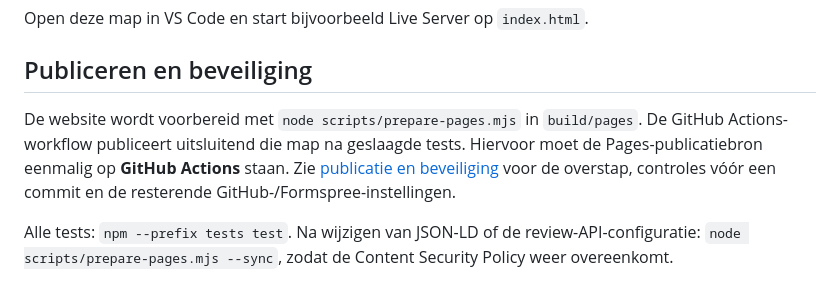
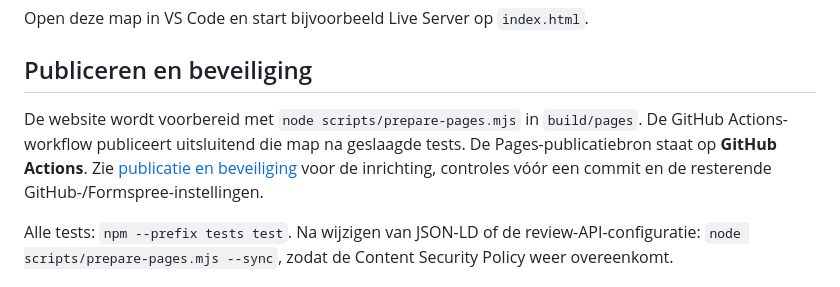
Before and after one commit to Img187/Project-Eliah, a Markdown page: README.md, the part around the change. Drawn GitHub-style.

Commit message:
Leg geactiveerde veilige Pages-publicatie vast

```diff
--- a/README.md
+++ b/README.md
@@ -8,7 +8,7 @@ Open deze map in VS Code en start bijvoorbeeld Live Server op `index.html`.
 
 ## Publiceren en beveiliging
 
-De website wordt voorbereid met `node scripts/prepare-pages.mjs` in `build/pages`. De GitHub Actions-workflow publiceert uitsluitend die map na geslaagde tests. Hiervoor moet de Pages-publicatiebron eenmalig op **GitHub Actions** staan. Zie [publicatie en beveiliging](docs/publicatie-security.md) voor de overstap, controles vóór een commit en de resterende GitHub-/Formspree-instellingen.
+De website wordt voorbereid met `node scripts/prepare-pages.mjs` in `build/pages`. De GitHub Actions-workflow publiceert uitsluitend die map na geslaagde tests. De Pages-publicatiebron staat op **GitHub Actions**. Zie [publicatie en beveiliging](docs/publicatie-security.md) voor de inrichting, controles vóór een commit en de resterende GitHub-/Formspree-instellingen.
 
 Alle tests: `npm --prefix tests test`. Na wijzigen van JSON-LD of de review-API-configuratie: `node scripts/prepare-pages.mjs --sync`, zodat de Content Security Policy weer overeenkomt.
 
```
Also changed, not shown: docs/publicatie-security.md (+5 -5 lines).
